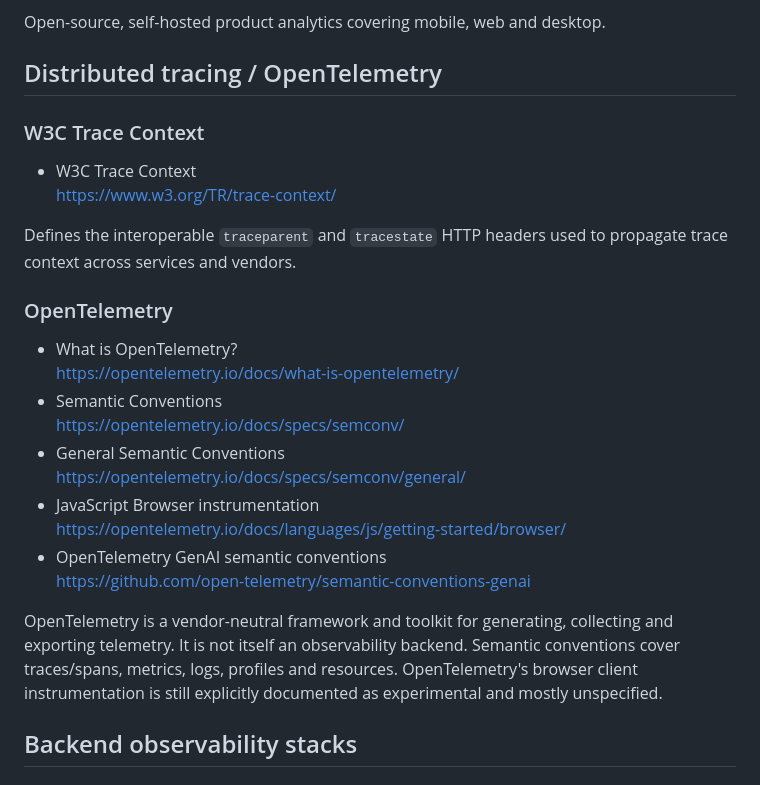
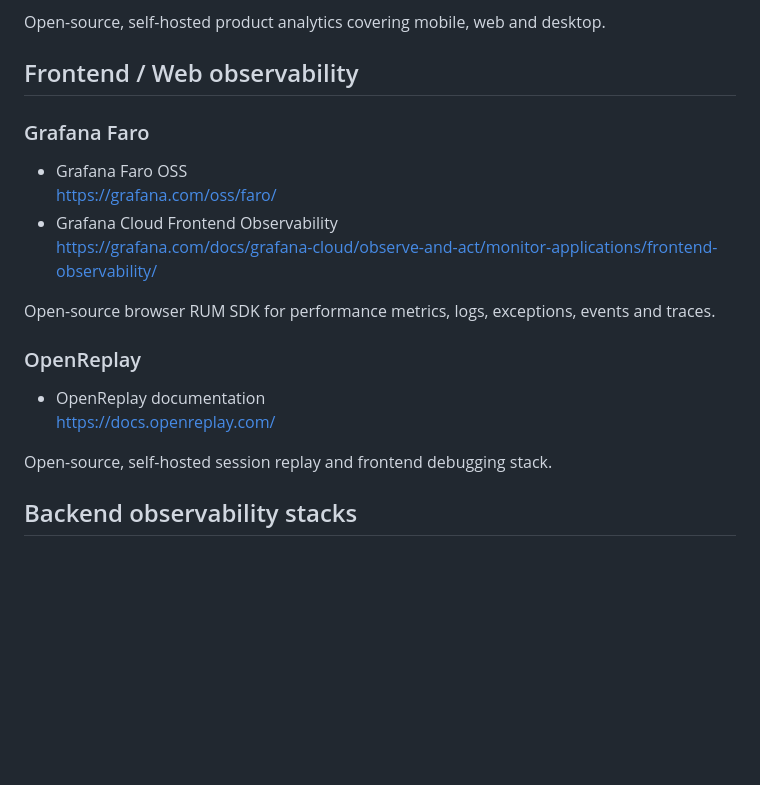
Before and after one commit to world4jason/o11y-study, a Markdown page: SOURCES.md, the part around one of its changes. Drawn GitHub-style; blank space fills up the shorter version.

```diff
--- a/SOURCES.md
+++ b/SOURCES.md
@@ -75,27 +72,21 @@ Product analytics, session replay, error tracking, feature flags and experiments
 
 Open-source, self-hosted product analytics covering mobile, web and desktop.
 
-## Distributed tracing / OpenTelemetry
+## Frontend / Web observability
 
-### W3C Trace Context
-- W3C Trace Context
-  https://www.w3.org/TR/trace-context/
+### Grafana Faro
+- Grafana Faro OSS
+  https://grafana.com/oss/faro/
+- Grafana Cloud Frontend Observability
+  https://grafana.com/docs/grafana-cloud/observe-and-act/monitor-applications/frontend-observability/
 
-Defines the interoperable `traceparent` and `tracestate` HTTP headers used to propagate trace context across services and vendors.
+Open-source browser RUM SDK for performance metrics, logs, exceptions, events and traces.
 
-### OpenTelemetry
-- What is OpenTelemetry?
-  https://opentelemetry.io/docs/what-is-opentelemetry/
-- Semantic Conventions
-  https://opentelemetry.io/docs/specs/semconv/
-- General Semantic Conventions
-  https://opentelemetry.io/docs/specs/semconv/general/
-- JavaScript Browser instrumentation
-  https://opentelemetry.io/docs/languages/js/getting-started/browser/
-- OpenTelemetry GenAI semantic conventions
-  https://github.com/open-telemetry/semantic-conventions-genai
+### OpenReplay
+- OpenReplay documentation
+  https://docs.openreplay.com/
 
-OpenTelemetry is a vendor-neutral framework and toolkit for generating, collecting and exporting telemetry. It is not itself an observability backend. Semantic conventions cover traces/spans, metrics, logs, profiles and resources. OpenTelemetry's browser client instrumentation is still explicitly documented as experimental and mostly unspecified.
+Open-source, self-hosted session replay and frontend debugging stack.
 
 ## Backend observability stacks
 
```
Also changed, not shown: other parts of SOURCES.md (+30 -33 lines).
